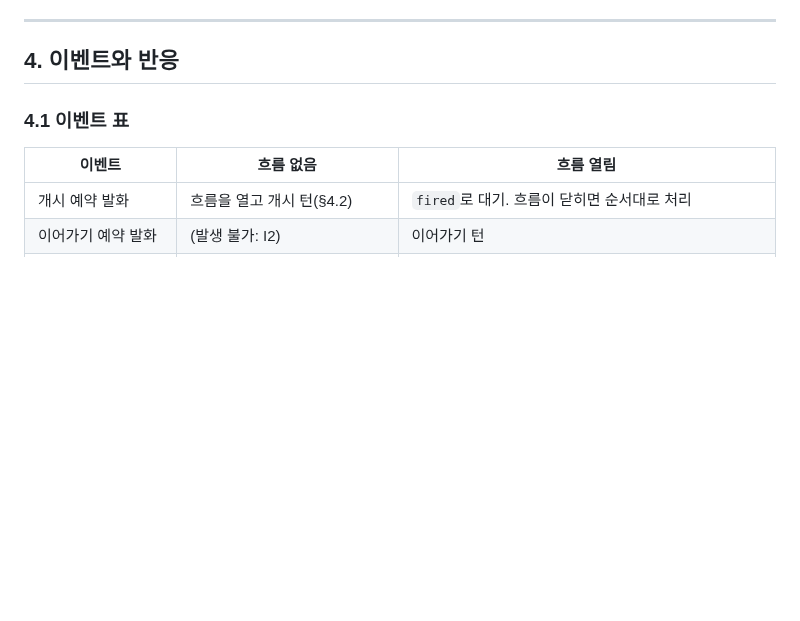
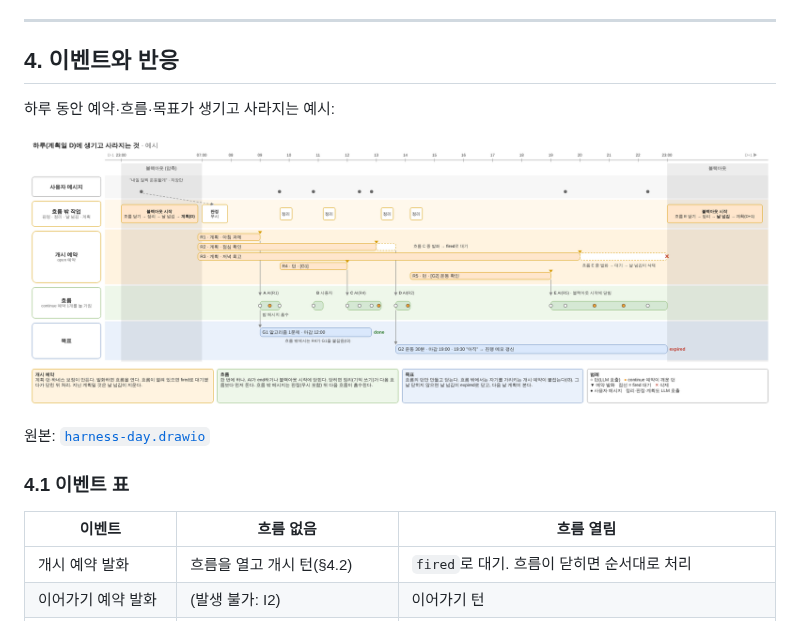
Before and after one commit to carol-sh/aigan, a Markdown page: docs/harness-design-v4.md, the part around the change. GitHub-like rendering; pictures changed too: docs/harness-day.png (added); blank space fills up the shorter version.

Commit message:
docs(v4): add drawio diagram of one day's lifecycle
Co-Authored-By: Claude Opus 5.5 <noreply@anthropic.com>
Claude-Session: https://claude.ai/code/session_01KmJ62PniUGbX3qL5QWqR6C

```diff
--- a/docs/harness-design-v4.md
+++ b/docs/harness-design-v4.md
@@ -168,6 +168,12 @@ active ──▶ done      (AI가 완료로 판정)
 ---
 
 ## 4. 이벤트와 반응
+
+하루 동안 예약·흐름·목표가 생기고 사라지는 예시:
+
+![하루](harness-day.png)
+
+원본: [`harness-day.drawio`](harness-day.drawio)
 
 ### 4.1 이벤트 표
 
```
Also changed, not shown: 1 other file.
